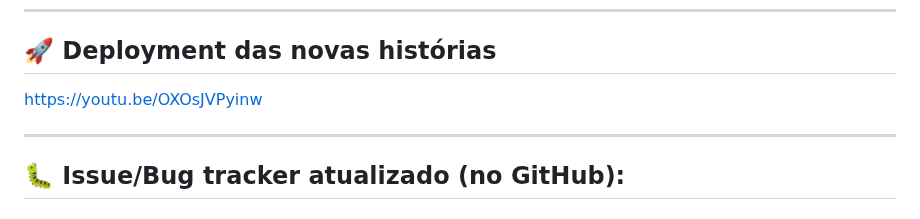
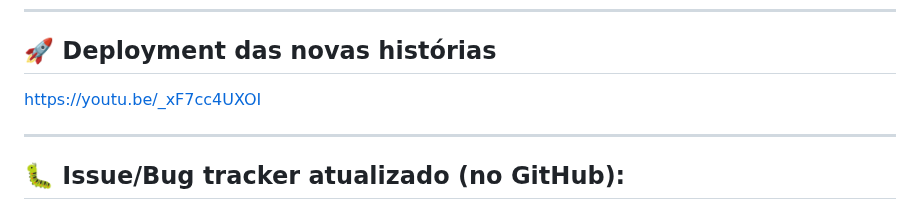
Before and after one commit to gabrielfranca10/projeto-nutri-choice, a Markdown page: README.md, the part around the change. Drawn GitHub-style; folded sections open.

```diff
--- a/README.md
+++ b/README.md
@@ -131,7 +131,7 @@ Para otimizar o desenvolvimento e garantir entregas de qualidade, decidimos orga
 
 
 ## 🚀 Deployment das novas histórias
-https://youtu.be/OXOsJVPyinw
+https://youtu.be/_xF7cc4UXOI
 
 ---
 
```
